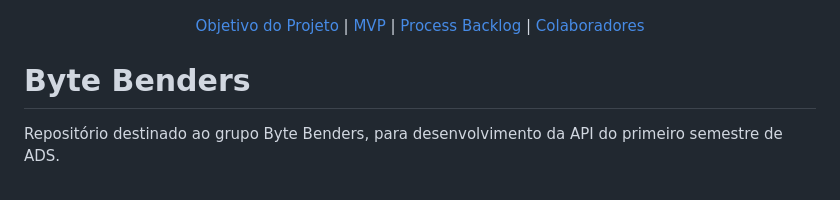
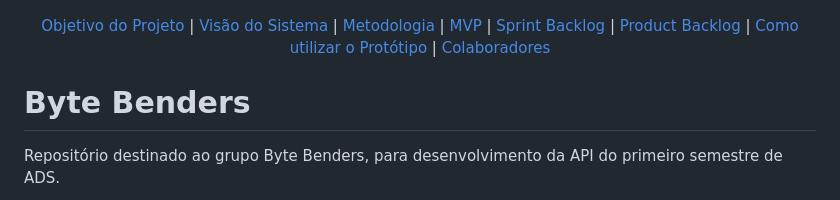
Before and after one commit to Marianatebecherani/adsapi1, a Markdown page: README.md, the part around the change printed below. Drawn GitHub-style.

Commit message:
Atualizando índice

```diff
--- a/README.md
+++ b/README.md
@@ -5,7 +3,7 @@
       <img src="Dados/Capa-API.png" alt="logo da DATA-SARS">
 
 <p align="center">
-<a href ="#objetivo-do-projeto">  Objetivo do Projeto </a>  |   <a href ="#mvp"> MVP </a>  |  <a href ="#process-backlog"> Process Backlog </a>  | <a href ="#colaboradores"> Colaboradores </a>
+<a href ="#objetivo-do-projeto">  Objetivo do Projeto </a>  |<a href ="#visao-do-sistema">  Visão do Sistema </a>  |  <a href ="#metodologia"> Metodologia </a>  | <a href ="mvp">  MVP </a>  | <a href ="#sprint-backlog"> Sprint Backlog </a>  | <a href ="#product-backlog"> Product Backlog</a>   | <a href ="como-utilizar-o-prototipo">  Como utilizar o Protótipo </a>   | <a href ="colaboradores">  Colaboradores </a>
 </p>
 
 # Byte Benders
```
Also changed, not shown: other parts of README.md (+0 -2 lines).
